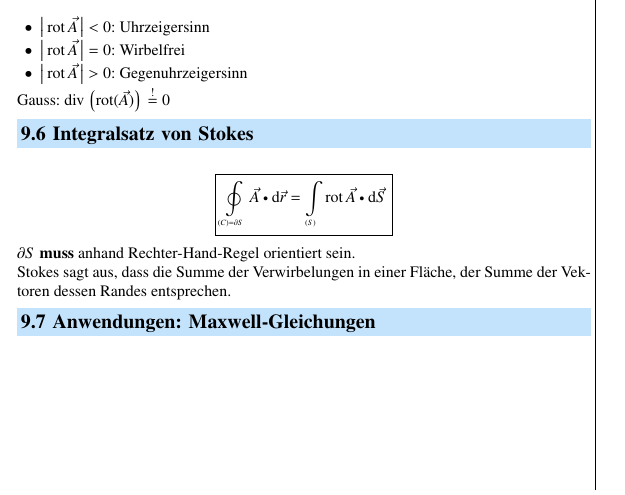
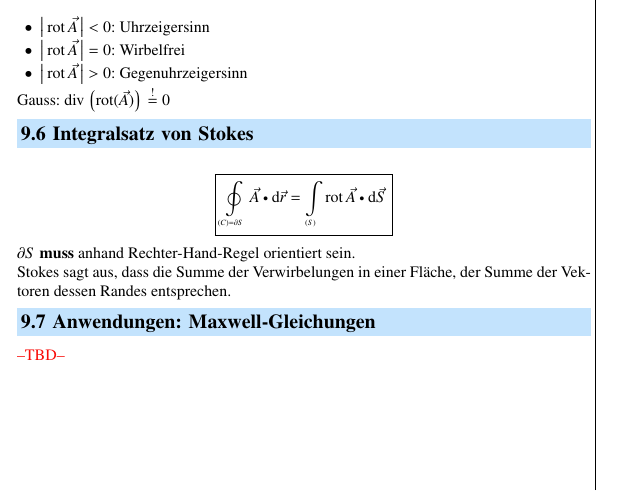
Before and after one commit to P4ntomime/funktionen-mehrerer-variablen, a LaTeX document (funktionen-mehrerer-variablen.tex, which reads sections/09_vektoranalysis.tex): part of page 2 of 2, cut so that both start at the same text. Compiled offline with pdfLaTeX.

Commit message:
added TBD reminder for Maxwell example section

```diff
--- a/sections/09_vektoranalysis.tex
+++ b/sections/09_vektoranalysis.tex
@@ -132,3 +132,5 @@ Stokes sagt aus, dass die Summe der Verwirbelungen in einer Fläche, der Summe d
 % TODO: Anwengungen: Maxwell-Gleichungen
 \subsection{Anwendungen: Maxwell-Gleichungen}
 % TODO: Koordinatensysteme (Kartesisch, Polar, Kugel (Geografisch & Math.))
+
+\crd{--TBD--}
```
